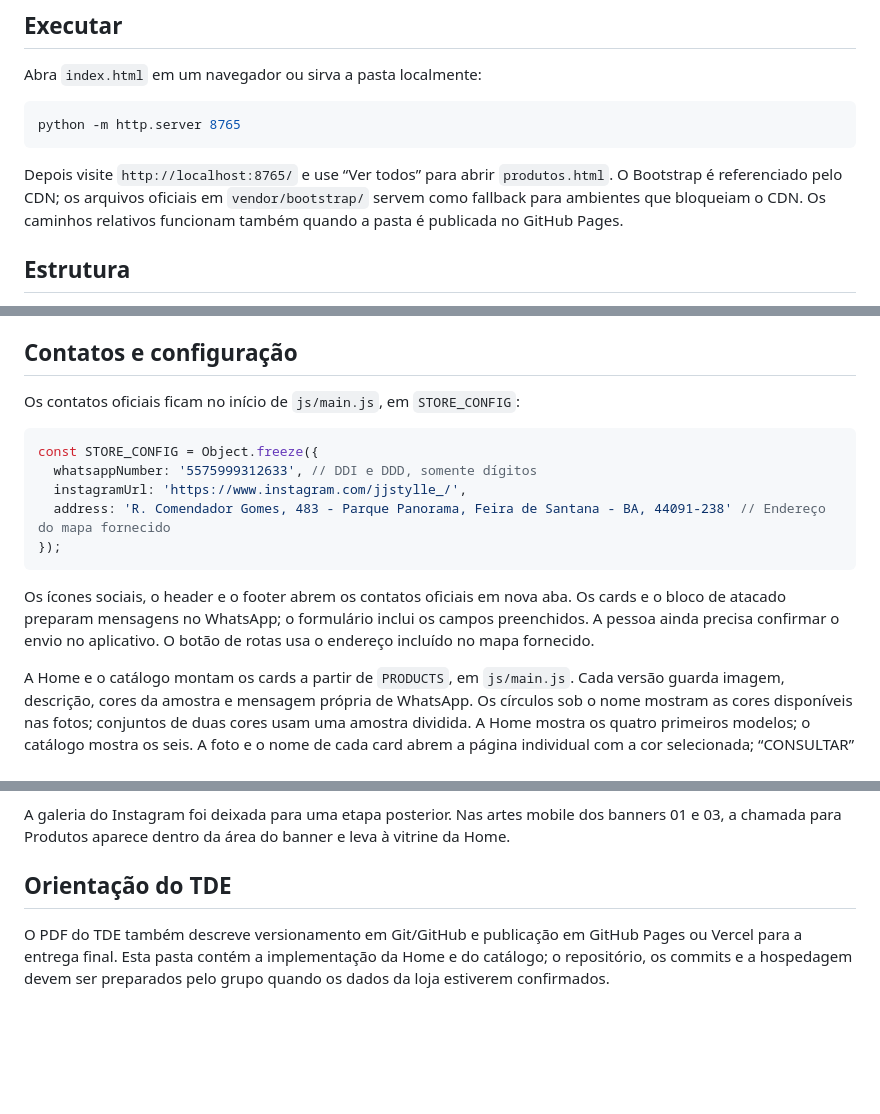
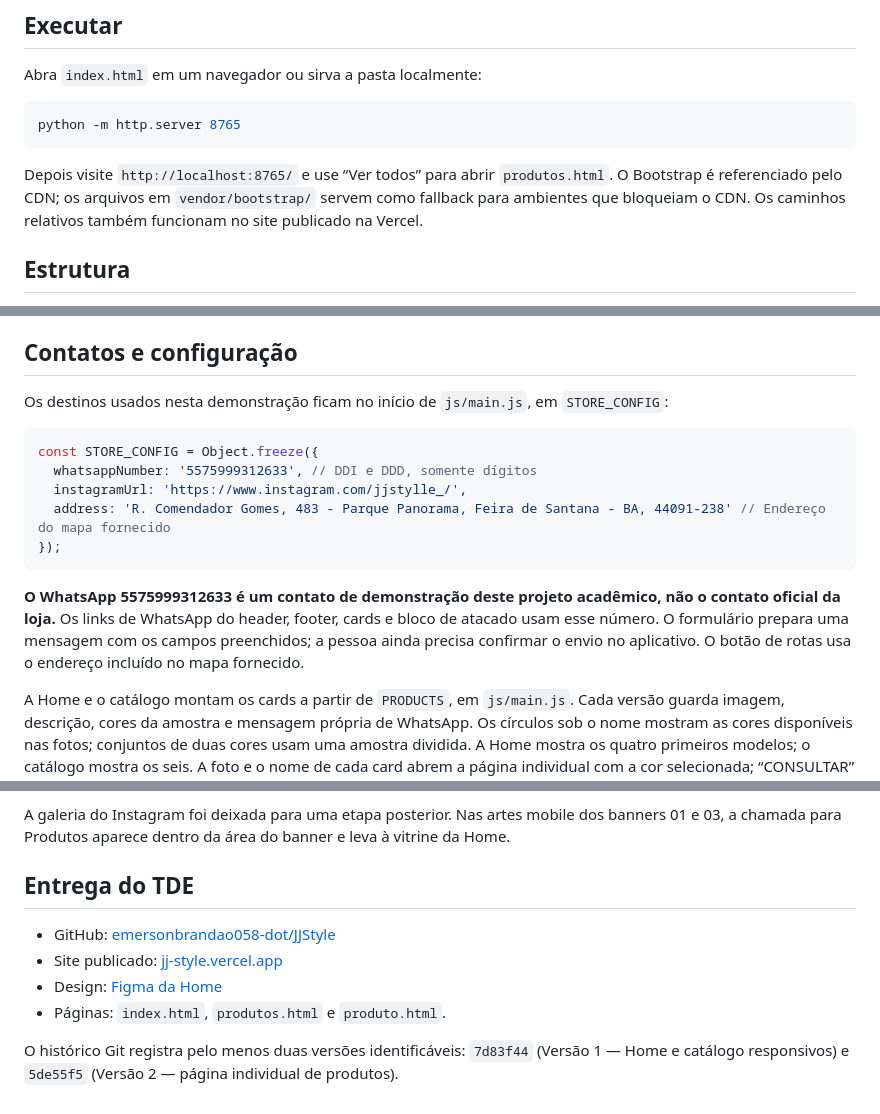
Before and after one commit to emersonbrandao058-dot/JJStyle, a Markdown page: README.md, 3 parts joined by grey strips. Drawn GitHub-style; blank space fills up the shorter version.

Commit message:
Documenta entrega publicada e contato de demonstracao do TDE

````diff
--- a/README.md
+++ b/README.md
@@ -10,7 +10,7 @@ Abra `index.html` em um navegador ou sirva a pasta localmente:
 python -m http.server 8765
 ```
 
-Depois visite `http://localhost:8765/` e use “Ver todos” para abrir `produtos.html`. O Bootstrap é referenciado pelo CDN; os arquivos oficiais em `vendor/bootstrap/` servem como fallback para ambientes que bloqueiam o CDN. Os caminhos relativos funcionam também quando a pasta é publicada no GitHub Pages.
+Depois visite `http://localhost:8765/` e use “Ver todos” para abrir `produtos.html`. O Bootstrap é referenciado pelo CDN; os arquivos em `vendor/bootstrap/` servem como fallback para ambientes que bloqueiam o CDN. Os caminhos relativos também funcionam no site publicado na Vercel.
 
 ## Estrutura
 
@@ -24,7 +24,7 @@ Depois visite `http://localhost:8765/` e use “Ver todos” para abrir `produto
 
 ## Contatos e configuração
 
-Os contatos oficiais ficam no início de `js/main.js`, em `STORE_CONFIG`:
+Os destinos usados nesta demonstração ficam no início de `js/main.js`, em `STORE_CONFIG`:
 
 ```js
 const STORE_CONFIG = Object.freeze({
@@ -34,7 +34,7 @@ const STORE_CONFIG = Object.freeze({
 });
 ```
 
-Os ícones sociais, o header e o footer abrem os contatos oficiais em nova aba. Os cards e o bloco de atacado preparam mensagens no WhatsApp; o formulário inclui os campos preenchidos. A pessoa ainda precisa confirmar o envio no aplicativo. O botão de rotas usa o endereço incluído no mapa fornecido.
+**O WhatsApp 5575999312633 é um contato de demonstração deste projeto acadêmico, não o contato oficial da loja.** Os links de WhatsApp do header, footer, cards e bloco de atacado usam esse número. O formulário prepara uma mensagem com os campos preenchidos; a pessoa ainda precisa confirmar o envio no aplicativo. O botão de rotas usa o endereço incluído no mapa fornecido.
 
 A Home e o catálogo montam os cards a partir de `PRODUCTS`, em `js/main.js`. Cada versão guarda imagem, descrição, cores da amostra e mensagem própria de WhatsApp. Os círculos sob o nome mostram as cores disponíveis nas fotos; conjuntos de duas cores usam uma amostra dividida. A Home mostra os quatro primeiros modelos; o catálogo mostra os seis. A foto e o nome de cada card abrem a página individual com a cor selecionada; “CONSULTAR” continua a abrir o WhatsApp diretamente. Para acrescentar ou corrigir uma versão, edite somente essa lista.
 
@@ -44,6 +44,11 @@ O mapa incorporado usa o iframe fornecido pela loja. Seu `src` permanece no `ind
 
 A galeria do Instagram foi deixada para uma etapa posterior. Nas artes mobile dos banners 01 e 03, a chamada para Produtos aparece dentro da área do banner e leva à vitrine da Home.
 
-## Orientação do TDE
+## Entrega do TDE
 
-O PDF do TDE também descreve versionamento em Git/GitHub e publicação em GitHub Pages ou Vercel para a entrega final. Esta pasta contém a implementação da Home e do catálogo; o repositório, os commits e a hospedagem devem ser preparados pelo grupo quando os dados da loja estiverem confirmados.
+- GitHub: [emersonbrandao058-dot/JJStyle](https://github.com/emersonbrandao058-dot/JJStyle)
+- Site publicado: [jj-style.vercel.app](https://jj-style.vercel.app/)
+- Design: [Figma da Home](https://www.figma.com/design/SEKixVXDTfooARsFs5MlaC)
+- Páginas: `index.html`, `produtos.html` e `produto.html`.
+
+O histórico Git registra pelo menos duas versões identificáveis: `7d83f44` (Versão 1 — Home e catálogo responsivos) e `5de55f5` (Versão 2 — página individual de produtos).
````
